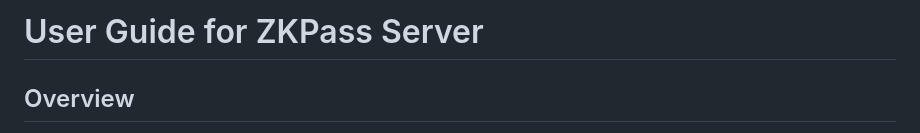
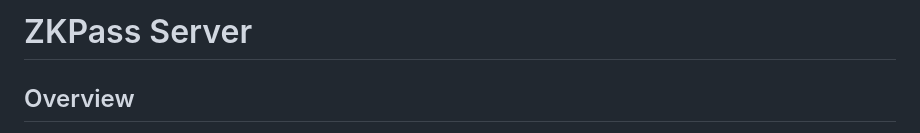
Before and after one commit to 10d9e/zk-pass, a Markdown page: README.md, the part around the change. Rendered like a GitHub page.

Commit message:
Update README.md
updated README

```diff
--- a/README.md
+++ b/README.md
@@ -1,4 +1,4 @@
-# User Guide for ZKPass Server
+# ZKPass Server
 
 ## Overview
 The ZKPass server is a command-line application that facilitates the ZKPass Chaum-Pedersen protocol service. It offers support for both Discrete Log and Elliptic Curve implementations of the protocol.
```
